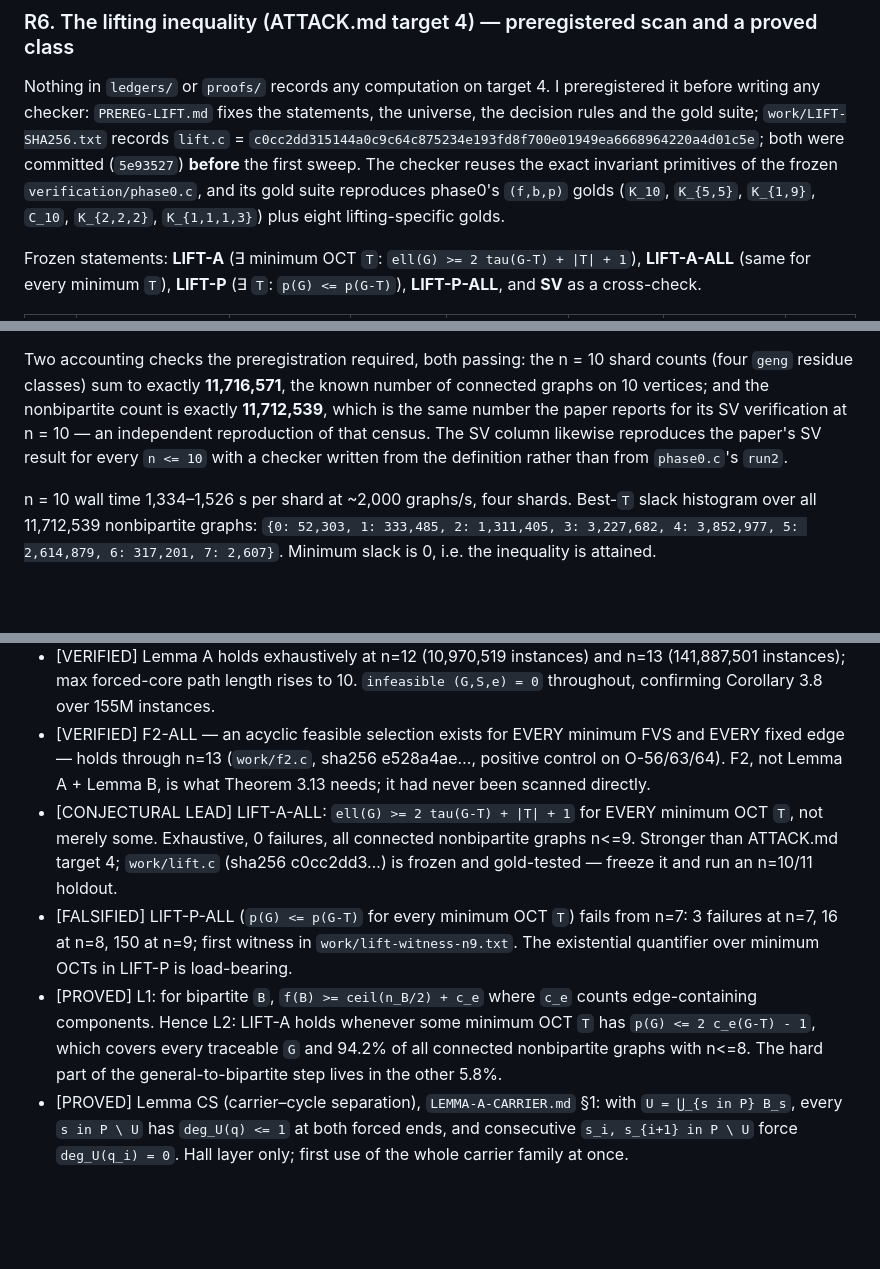
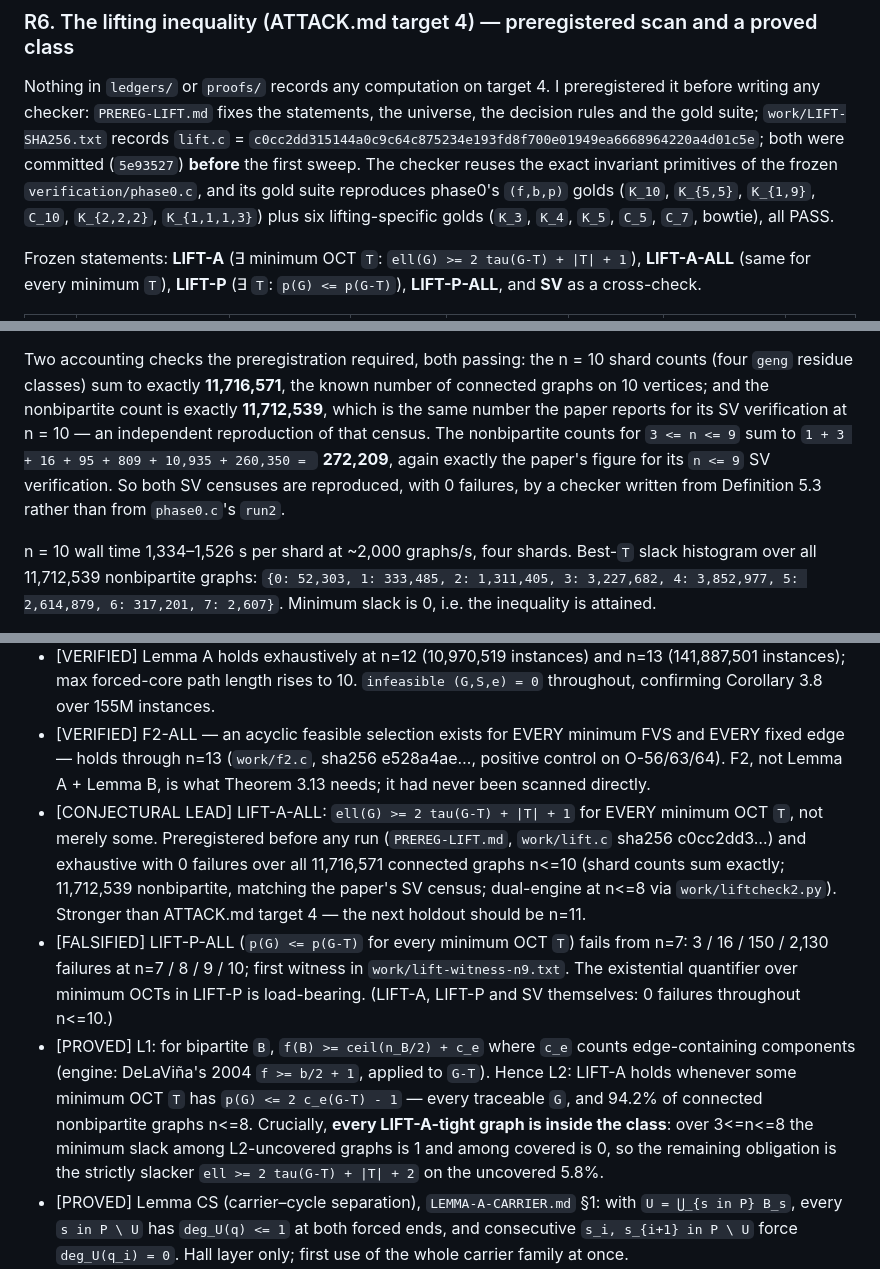
Before and after one commit to hora-algebra/wowii-conjecture-40, a Markdown page: ATTEMPT_REPORT.md, 3 parts joined by grey strips. GitHub-like rendering; blank space fills up the shorter version.

Commit message:
Report: SV census cross-checks (272,209 and 11,712,539) reproduce the paper exactly

```diff
--- a/ATTEMPT_REPORT.md
+++ b/ATTEMPT_REPORT.md
@@ -277,7 +277,8 @@ statements, the universe, the decision rules and the gold suite;
 both were committed (`5e93527`) **before** the first sweep. The checker reuses
 the exact invariant primitives of the frozen `verification/phase0.c`, and its
 gold suite reproduces phase0's `(f,b,p)` golds (`K_10`, `K_{5,5}`, `K_{1,9}`,
-`C_10`, `K_{2,2,2}`, `K_{1,1,1,3}`) plus eight lifting-specific golds.
+`C_10`, `K_{2,2,2}`, `K_{1,1,1,3}`) plus six lifting-specific golds
+(`K_3`, `K_4`, `K_5`, `C_5`, `C_7`, bowtie), all PASS.
 
 Frozen statements: **LIFT-A** (∃ minimum OCT `T`: `ell(G) >= 2 tau(G-T) + |T| + 1`),
 **LIFT-A-ALL** (same for every minimum `T`), **LIFT-P** (∃ `T`: `p(G) <= p(G-T)`),
@@ -299,9 +300,11 @@ Two accounting checks the preregistration required, both passing: the n = 10
 shard counts (four `geng` residue classes) sum to exactly **11,716,571**, the
 known number of connected graphs on 10 vertices; and the nonbipartite count is
 exactly **11,712,539**, which is the same number the paper reports for its SV
-verification at n = 10 — an independent reproduction of that census. The SV
-column likewise reproduces the paper's SV result for every `n <= 10` with a
-checker written from the definition rather than from `phase0.c`'s `run2`.
+verification at n = 10 — an independent reproduction of that census. The
+nonbipartite counts for `3 <= n <= 9` sum to `1 + 3 + 16 + 95 + 809 + 10,935 +
+260,350 = ` **272,209**, again exactly the paper's figure for its `n <= 9` SV
+verification. So both SV censuses are reproduced, with 0 failures, by a checker
+written from Definition 5.3 rather than from `phase0.c`'s `run2`.
 
 n = 10 wall time 1,334–1,526 s per shard at ~2,000 graphs/s, four shards.
 Best-`T` slack histogram over all 11,712,539 nonbipartite graphs:
@@ -469,9 +472,9 @@ finish.
 - [VERIFIED] Lemma A (forced core acyclic) holds on all 994,607 instances at n=11 — the paper's footnote figure, now reproducible from the hashed `tools/forced_core.py`, and independently confirmed by `work/fcore.c`. The "not independently reproducible" caveat in paper §4.1 / PROOFS.md D / LEMMA-A-CHALLENGE.md can be lifted.
 - [VERIFIED] Lemma A holds exhaustively at n=12 (10,970,519 instances) and n=13 (141,887,501 instances); max forced-core path length rises to 10. `infeasible (G,S,e) = 0` throughout, confirming Corollary 3.8 over 155M instances.
 - [VERIFIED] F2-ALL — an acyclic feasible selection exists for EVERY minimum FVS and EVERY fixed edge — holds through n=13 (`work/f2.c`, sha256 e528a4ae…, positive control on O-56/63/64). F2, not Lemma A + Lemma B, is what Theorem 3.13 needs; it had never been scanned directly.
-- [CONJECTURAL LEAD] LIFT-A-ALL: `ell(G) >= 2 tau(G-T) + |T| + 1` for EVERY minimum OCT `T`, not merely some. Exhaustive, 0 failures, all connected nonbipartite graphs n<=9. Stronger than ATTACK.md target 4; `work/lift.c` (sha256 c0cc2dd3…) is frozen and gold-tested — freeze it and run an n=10/11 holdout.
-- [FALSIFIED] LIFT-P-ALL (`p(G) <= p(G-T)` for every minimum OCT `T`) fails from n=7: 3 failures at n=7, 16 at n=8, 150 at n=9; first witness in `work/lift-witness-n9.txt`. The existential quantifier over minimum OCTs in LIFT-P is load-bearing.
-- [PROVED] L1: for bipartite `B`, `f(B) >= ceil(n_B/2) + c_e` where `c_e` counts edge-containing components. Hence L2: LIFT-A holds whenever some minimum OCT `T` has `p(G) <= 2 c_e(G-T) - 1`, which covers every traceable `G` and 94.2% of all connected nonbipartite graphs with n<=8. The hard part of the general-to-bipartite step lives in the other 5.8%.
+- [CONJECTURAL LEAD] LIFT-A-ALL: `ell(G) >= 2 tau(G-T) + |T| + 1` for EVERY minimum OCT `T`, not merely some. Preregistered before any run (`PREREG-LIFT.md`, `work/lift.c` sha256 c0cc2dd3…) and exhaustive with 0 failures over all 11,716,571 connected graphs n<=10 (shard counts sum exactly; 11,712,539 nonbipartite, matching the paper's SV census; dual-engine at n<=8 via `work/liftcheck2.py`). Stronger than ATTACK.md target 4 — the next holdout should be n=11.
+- [FALSIFIED] LIFT-P-ALL (`p(G) <= p(G-T)` for every minimum OCT `T`) fails from n=7: 3 / 16 / 150 / 2,130 failures at n=7 / 8 / 9 / 10; first witness in `work/lift-witness-n9.txt`. The existential quantifier over minimum OCTs in LIFT-P is load-bearing. (LIFT-A, LIFT-P and SV themselves: 0 failures throughout n<=10.)
+- [PROVED] L1: for bipartite `B`, `f(B) >= ceil(n_B/2) + c_e` where `c_e` counts edge-containing components (engine: DeLaViña's 2004 `f >= b/2 + 1`, applied to `G-T`). Hence L2: LIFT-A holds whenever some minimum OCT `T` has `p(G) <= 2 c_e(G-T) - 1` — every traceable `G`, and 94.2% of connected nonbipartite graphs n<=8. Crucially, **every LIFT-A-tight graph is inside the class**: over 3<=n<=8 the minimum slack among L2-uncovered graphs is 1 and among covered is 0, so the remaining obligation is the strictly slacker `ell >= 2 tau(G-T) + |T| + 2` on the uncovered 5.8%.
 - [PROVED] Lemma CS (carrier–cycle separation), `LEMMA-A-CARRIER.md` §1: with `U = ⋃_{s in P} B_s`, every `s in P \ U` has `deg_U(q) <= 1` at both forced ends, and consecutive `s_i, s_{i+1} in P \ U` force `deg_U(q_i) = 0`. Hall layer only; first use of the whole carrier family at once.
 - [DEAD END] Lemma CS does not repair the P-local bridge. Building an FVS `(Q \ {q_j}) u U` of size `|S|-1` still requires `tau(G[H u P]) <= |P|-1`, refuted as a route by O-55/O-56; CS constrains `U` near `Q` and says nothing about how `P`'s external neighbours sit in the `H`-forest.
 - [DEAD END] Do not assume `P ∩ U = ∅`. It fails in 4,931 of 11,097 random abstract systems with a cyclic forced core (~44%).
```
